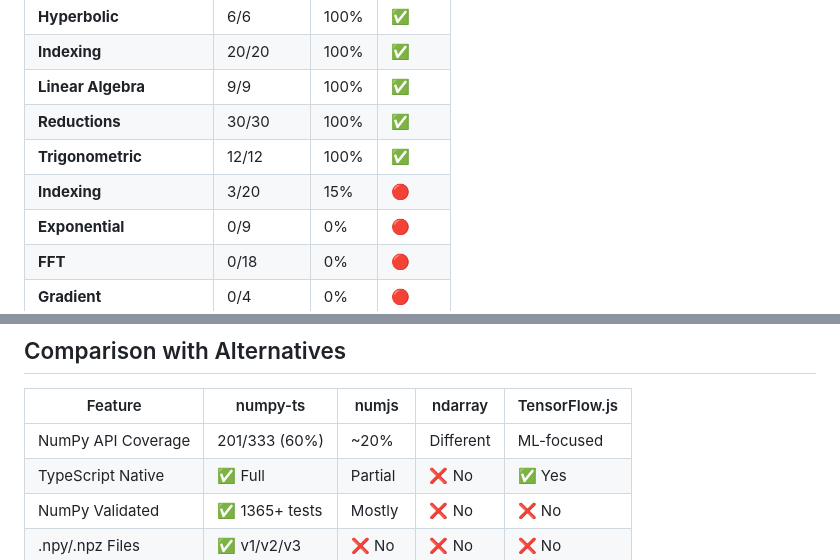
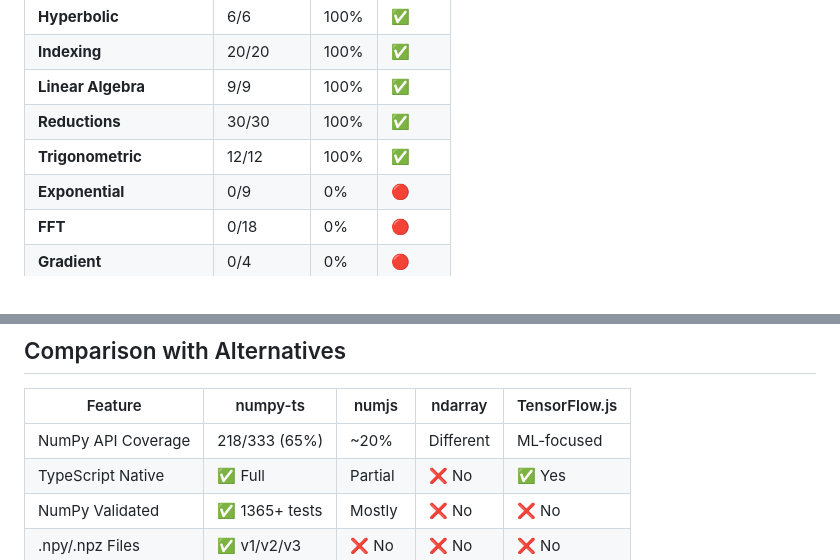
Before and after one commit to dupontcyborg/numpy-js, a Markdown page: README.md, 2 parts joined by grey strips. Drawn GitHub-style.

```diff
--- a/README.md
+++ b/README.md
@@ -75,7 +75,6 @@ Progress toward complete NumPy API compatibility:
 | **Linear Algebra** | 9/9 | 100% | ✅ |
 | **Reductions** | 30/30 | 100% | ✅ |
 | **Trigonometric** | 12/12 | 100% | ✅ |
-| **Indexing** | 3/20 | 15% | 🔴 |
 | **Exponential** | 0/9 | 0% | 🔴 |
 | **FFT** | 0/18 | 0% | 🔴 |
 | **Gradient** | 0/4 | 0% | 🔴 |
@@ -240,7 +239,7 @@ arr.sum();  // Type: number
 
 | Feature | numpy-ts | numjs | ndarray | TensorFlow.js |
 |---------|----------|-------|---------|---------------|
-| NumPy API Coverage | 201/333 (60%) | ~20% | Different | ML-focused |
+| NumPy API Coverage | 218/333 (65%) | ~20% | Different | ML-focused |
 | TypeScript Native | ✅ Full | Partial | ❌ No | ✅ Yes |
 | NumPy Validated | ✅ 1365+ tests | Mostly | ❌ No | ❌ No |
 | .npy/.npz Files | ✅ v1/v2/v3 | ❌ No | ❌ No | ❌ No |
```
Also changed, not shown: other parts of README.md (+3 -3 lines), benchmarks/results/plots/latest.png, 4 other files.
